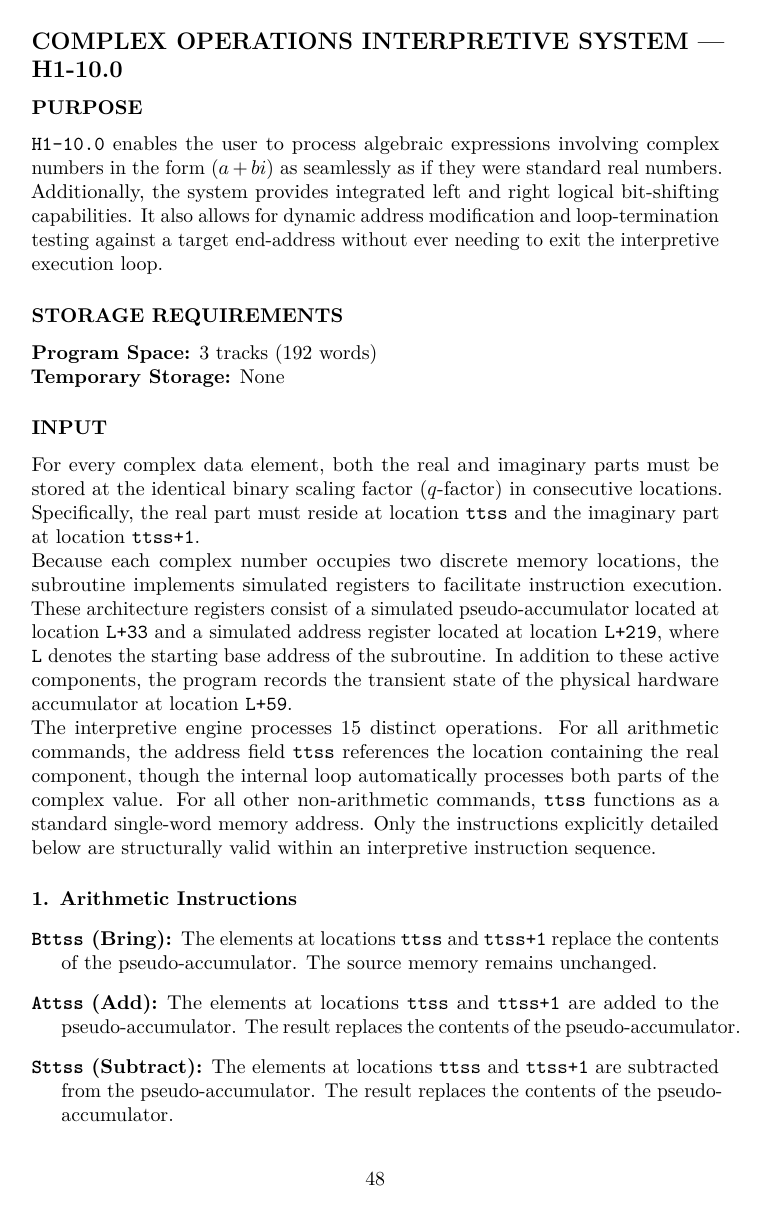
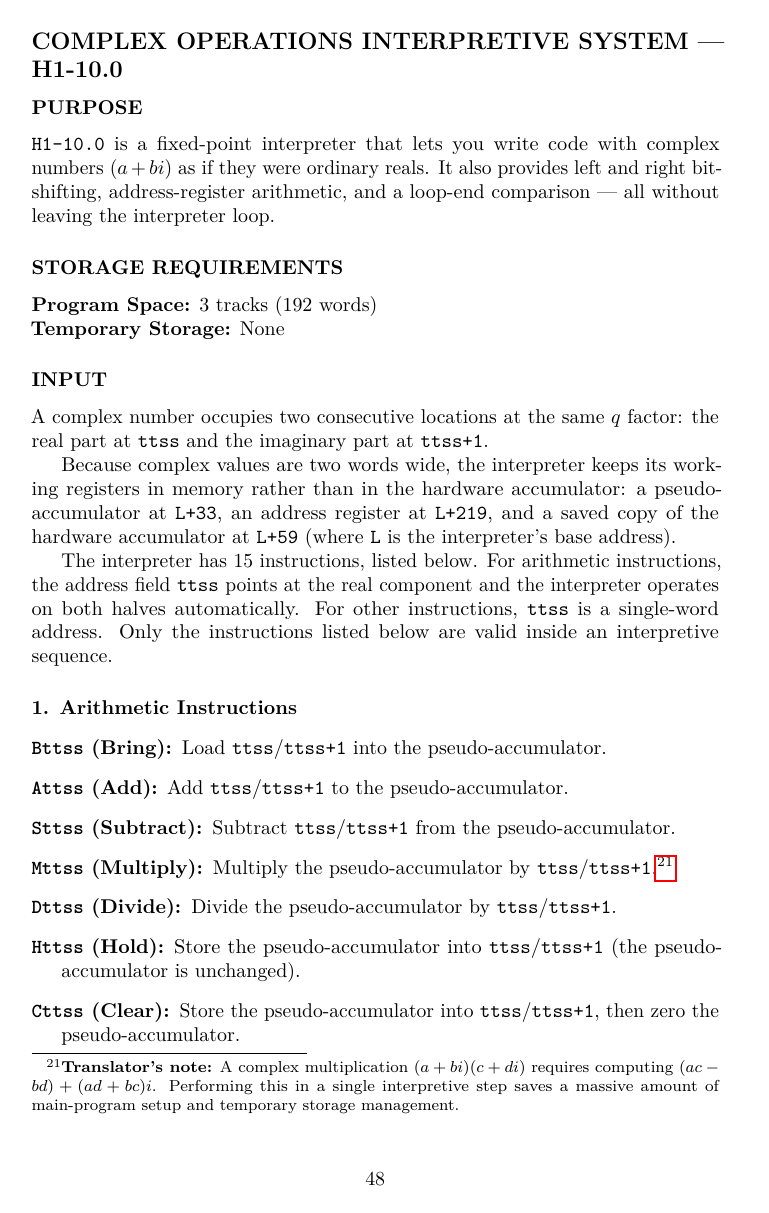
Before and after one commit to joemcmahon/lgp21-subroutine-manual-english, a LaTeX document (lgp-21-subroutine-handbook.tex, which reads chapters/matrix-operations.tex): page 50 of 218. Compiled offline with pdfLaTeX.

Commit message:
De-stilt Complex Operations Interpretive System prose
Last routine in matrix-operations.tex. Tighter PURPOSE (and clarified
that this is a fixed-point interpreter, not floating-point); INPUT block
rewritten without 'simulated pseudo-accumulator' / 'architecture
registers' / 'structurally valid within an interpretive instruction
sequence' phrasing; all 15 instruction descriptions tightened to
parallel one-liners; calling-sequence intro folded the post-table prose
into a single paragraph that explains the entry mechanism without
reading the table back; OPERATING DETAILS lead-in shortened.

REMARKS and TRANSLATOR NOTES tightened. Operating-details items 2-5
(Program Input, I/O Units, Error Stops, Overflow) left alone -- they're
identical boilerplate across every routine in the chapter and stand to
be revised in a single consistency pass later.

```diff
--- a/chapters/matrix-operations.tex
+++ b/chapters/matrix-operations.tex
@@ -436,24 +436,25 @@ Unlike the other routines in the matrix suite, this subroutine \emph{does not} i
 \label{subsec:complex_interpreter}
 
 \subsubsection*{PURPOSE}
-\texttt{H1-10.0} enables the user to process algebraic expressions involving complex numbers in the form $(a+bi)$ as seamlessly as if they were standard real numbers. Additionally, the system provides integrated left and right logical bit-shifting capabilities. It also allows for dynamic address modification and loop-termination testing against a target end-address without ever needing to exit the interpretive execution loop.
+\texttt{H1-10.0} is a fixed-point interpreter that lets you write code with complex numbers ($a+bi$) as if they were ordinary reals. It also provides left and right bit-shifting, address-register arithmetic, and a loop-end comparison --- all without leaving the interpreter loop.
 
 \subsubsection*{STORAGE REQUIREMENTS}
 \textbf{Program Space:} 3 tracks (192 words) \\
 \textbf{Temporary Storage:} None
 
 \subsubsection*{INPUT}
-For every complex data element, both the real and imaginary parts must be stored at the identical binary scaling factor ($q$-factor) in consecutive locations. Specifically, the real part must reside at location \texttt{ttss} and the imaginary part at location \texttt{ttss+1}.
+A complex number occupies two consecutive locations at the same $q$ factor: the real part at \texttt{ttss} and the imaginary part at \texttt{ttss+1}.
 
-\noindent
-Because each complex number occupies two discrete memory locations, the subroutine implements simulated registers to facilitate instruction execution. These architecture registers consist of a simulated pseudo-accumulator located at location \texttt{L+33} and a simulated address register located at location \texttt{L+219}, where \texttt{L} denotes the starting base address of the subroutine. In addition to these active components, the program records the transient state of the physical hardware accumulator at location \texttt{L+59}.
+Because complex values are two words wide, the interpreter keeps its working registers in memory rather than in the hardware accumulator: a pseudo-accumulator at \texttt{L+33}, an address register at \texttt{L+219}, and a saved copy of the hardware accumulator at \texttt{L+59} (where \texttt{L} is the interpreter's base address).
 
-\noindent
-The interpretive engine processes 15 distinct operations. For all arithmetic commands, the address field \texttt{ttss} references the location containing the real component, though the internal loop automatically processes both parts of the complex value. For all other non-arithmetic commands, \texttt{ttss} functions as a standard single-word memory address. Only the instructions explicitly detailed below are structurally valid within an interpretive instruction sequence.
+The interpreter has 15 instructions, listed below. For arithmetic instructions, the address field \texttt{ttss} points at the real component and the interpreter operates on both halves automatically. For other instructions, \texttt{ttss} is a single-word address. Only the instructions listed below are valid inside an interpretive sequence.
 
 \paragraph{1. Arithmetic Instructions}
 \begin{description}[leftmargin=1.5em, itemsep=4pt]
-    \item[\texttt{Bttss} (Bring):] The elements at locations \texttt{ttss} and \texttt{ttss+1} replace the contents of the pseudo-accumulator. The source memory remains unchanged.
-    \item[\texttt{Attss} (Add):] The elements at locations \texttt{ttss} and \texttt{ttss+1} are added to the pseudo-accumulator. The result replaces the contents of the pseudo-accumulator.
-    \item[\texttt{Sttss} (Subtract):] The elements at locations \texttt{ttss} and \texttt{ttss+1} are subtracted from the pseudo-accumulator. The result replaces the contents of the pseudo-accumulator.
-    \item[\texttt{Mttss} (Multiply):] The pseudo-accumulator is multiplied by the complex value stored at \texttt{ttss} and \texttt{ttss+1}. The product replaces the contents of the pseudo-accumulator.\footnote{\textbf{Translator's note:} A complex multiplication $(a+bi)(c+di)$ requires computing $(ac-bd) + (ad+bc)i$. Performing this in a single interpretive step saves a massive amount of main-program setup and temporary storage management.}
+    \item[\texttt{Bttss} (Bring):] Load \texttt{ttss}/\texttt{ttss+1} into the pseudo-accumulator.
+    \item[\texttt{Attss} (Add):] Add \texttt{ttss}/\texttt{ttss+1} to the pseudo-accumulator.
+    \item[\texttt{Sttss} (Subtract):] Subtract \texttt{ttss}/\texttt{ttss+1} from the pseudo-accumulator.
+    \item[\texttt{Mttss} (Multiply):] Multiply the pseudo-accumulator by \texttt{ttss}/\texttt{ttss+1}.\footnote{\textbf{Translator's note:} A complex multiplication $(a+bi)(c+di)$ requires computing $(ac-bd) + (ad+bc)i$. Performing this in a single interpretive step saves a massive amount of main-program setup and temporary storage management.}
+    \item[\texttt{Dttss} (Divide):] Divide the pseudo-accumulator by \texttt{ttss}/\texttt{ttss+1}.
+    \item[\texttt{Httss} (Hold):] Store the pseudo-accumulator into \texttt{ttss}/\texttt{ttss+1} (the pseudo-accumulator is unchanged).
+    \item[\texttt{Cttss} (Clear):] Store the pseudo-accumulator into \texttt{ttss}/\texttt{ttss+1}, then zero the pseudo-accumulator.
```
Also changed, not shown: lgp-21-subroutine-handbook.pdf, chapters/matrix-operations.tex (31 more changed lines).
